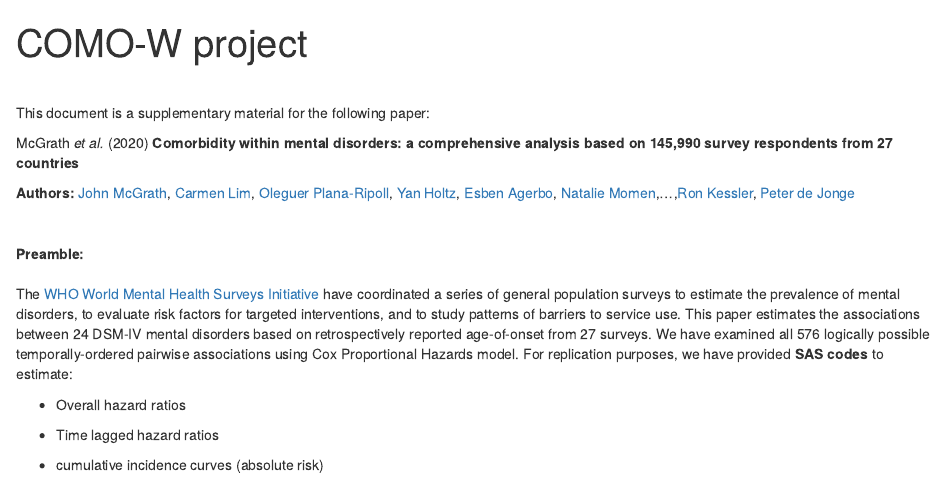
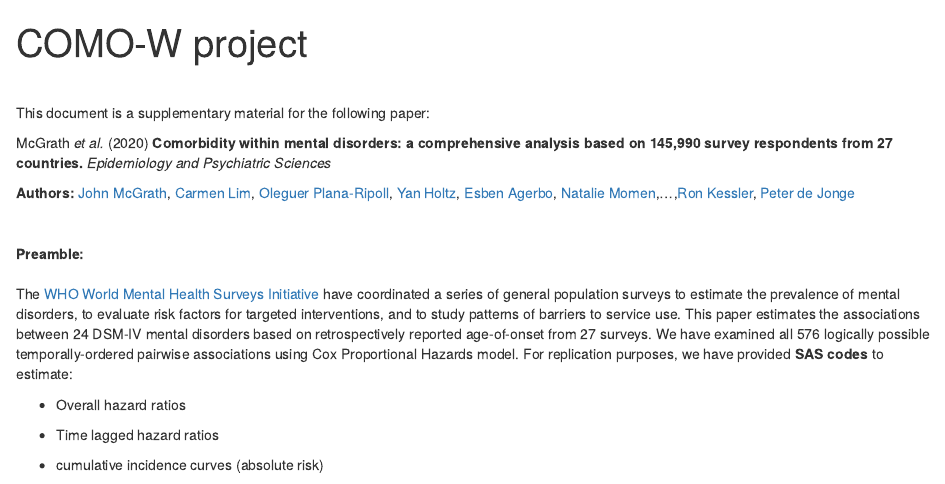
Before and after one commit to clim072/NB-COMO, an R Markdown document (index.Rmd): the page in a window 1100 px wide, from its top. Rendered offline with R 4.5, knitr and Pandoc, with nearby package versions.

Commit message:
Update citation details

```diff
--- a/index.Rmd
+++ b/index.Rmd
@@ -15,9 +15,9 @@ library(kableExtra)
 
 This document is a supplementary material for the following paper:
 
-McGrath *et al.* (2020) **Comorbidity within mental disorders: a comprehensive analysis based on 145,990 survey respondents from 27 countries**
+McGrath *et al.* (2020) **Comorbidity within mental disorders: a comprehensive analysis based on 145,990 survey respondents from 27 countries.** *Epidemiology and Psychiatric Sciences*
 
-**Authors:** [John McGrath](https://qbi.uq.edu.au/profile/745/john-mcgrath), [Carmen Lim](https://qbi.uq.edu.au/profile/1186/carmen-lim), [Oleguer Plana-Ripoll](https://pure.au.dk/portal/en/persons/oleguer-planaripoll(bdf4b27a-e767-49e7-9c8f-3314033a15b2).html), [Yan Holtz](www.yan-holtz.com), [Esben Agerbo](https://pure.au.dk/portal/en/persons/esben-agerbo(5b08ed69-ad64-469f-a5b3-3407bf3c4b04).html), [Natalie Momen](https://pure.au.dk/portal/en/persons/natalie-momen(72236ead-7aad-4a1f-9f1e-e199e3f6ad8e).html),...,[Ron Kessler](https://hcp.hms.harvard.edu/people/ronald-c-kessler), [Peter de Jonge](https://www.rug.nl/staff/peter.de.jonge/)
+**Authors:** [John McGrath](https://qbi.uq.edu.au/profile/745/john-mcgrath), [Carmen Lim](https://orcid.org/0000-0003-1595-6307), [Oleguer Plana-Ripoll](https://pure.au.dk/portal/en/persons/oleguer-planaripoll(bdf4b27a-e767-49e7-9c8f-3314033a15b2).html), [Yan Holtz](https://www.yan-holtz.com), [Esben Agerbo](https://pure.au.dk/portal/en/persons/esben-agerbo(5b08ed69-ad64-469f-a5b3-3407bf3c4b04).html), [Natalie Momen](https://pure.au.dk/portal/en/persons/natalie-momen(72236ead-7aad-4a1f-9f1e-e199e3f6ad8e).html),...,[Ron Kessler](https://hcp.hms.harvard.edu/people/ronald-c-kessler), [Peter de Jonge](https://www.rug.nl/staff/peter.de.jonge/)
 
 <br>
 
```
